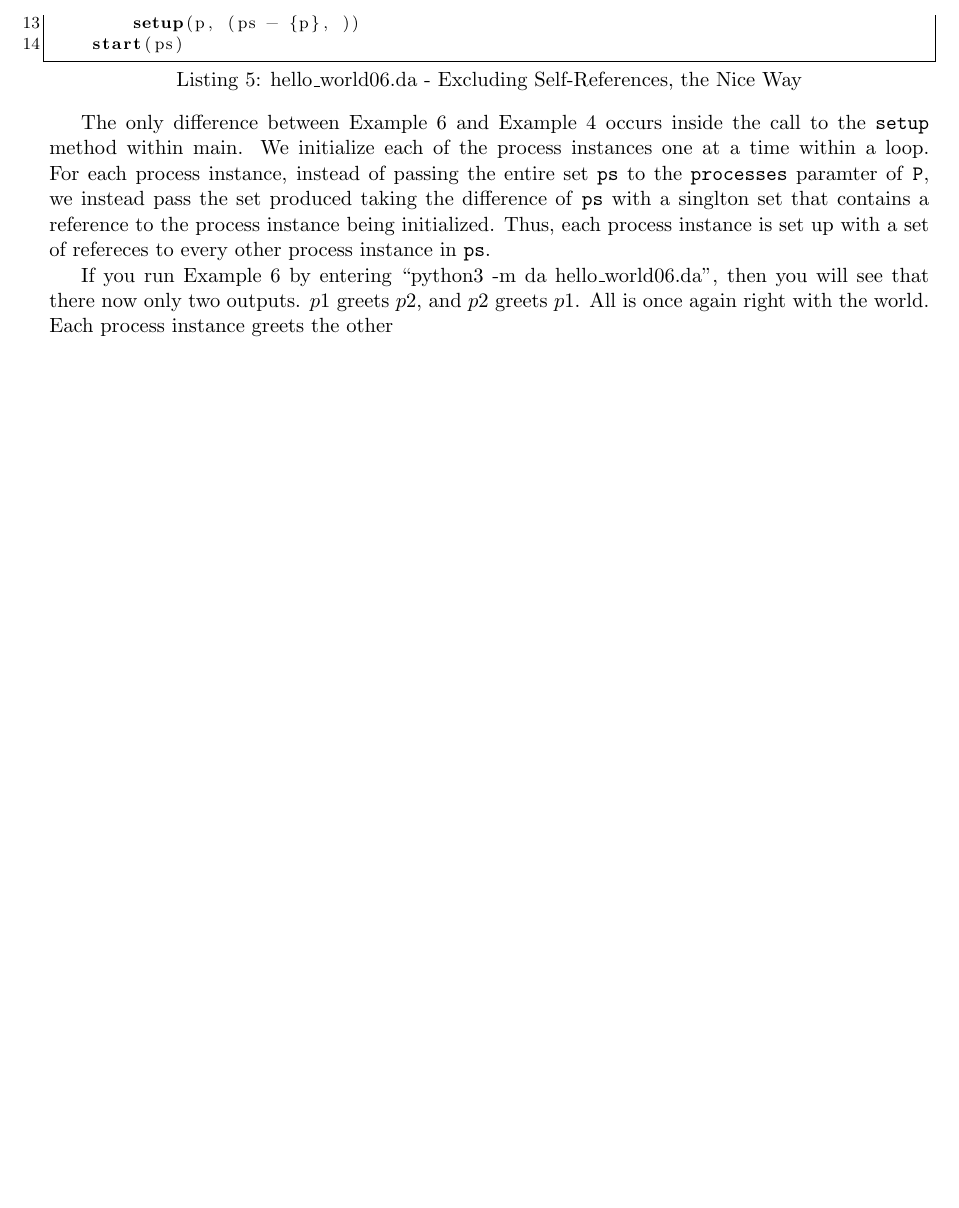
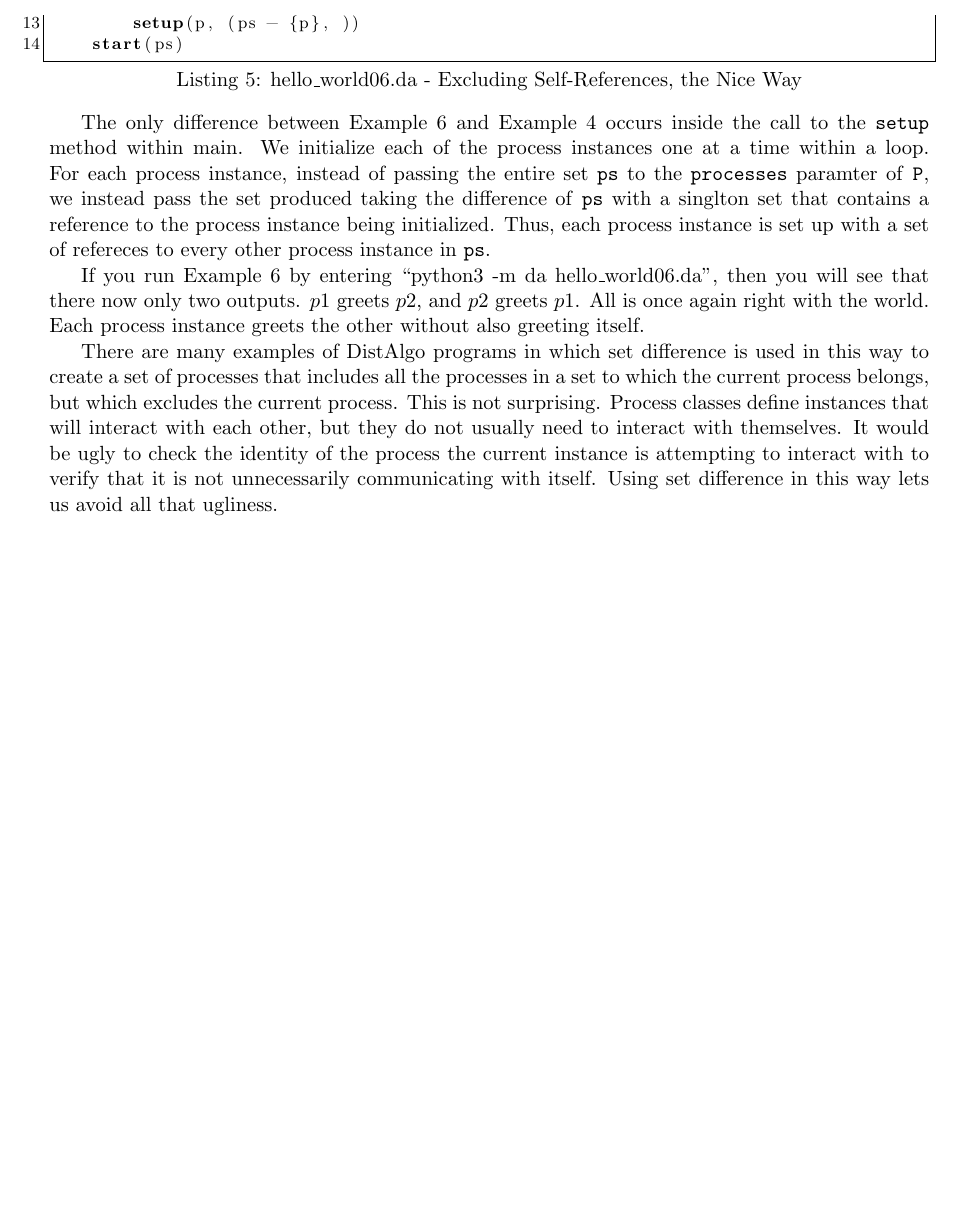
Before and after one commit to cmkane01/distalgo_tutorial, a LaTeX document (doc/tutorial.tex): part of page 4 of 4, cut so that both start at the same text, the shorter picture padded with empty space. Compiled offline with pdfLaTeX.

Commit message:
Finished with hello_world06.da

```diff
--- a/doc/tutorial.tex
+++ b/doc/tutorial.tex
@@ -230,5 +230,15 @@ refereces to every other process instance in \texttt{ps}.
 If you run Example 6 by entering ``python3 -m da hello\_world06.da'', then you
 will see that there now only two outputs. $p1$ greets $p2$, and $p2$ greets
 $p1$. All is once again right with the world. Each process instance greets the
-other
+other without also greeting itself.
+
+There are many examples of DistAlgo programs in which set difference is used in
+this way to create a set of processes that includes all the processes in a set
+to which the current process belongs, but which excludes the current process.
+This is not surprising. Process classes define instances that will interact
+with each other, but they do not usually need to interact with themselves. It
+would be ugly to check the identity of the process the current instance is
+attempting to interact with to verify that it is not unnecessarily
+communicating with itself. Using set difference in this way lets us avoid all
+that ugliness.
 \end{document}
```
Also changed, not shown: doc/tutorial.pdf.
